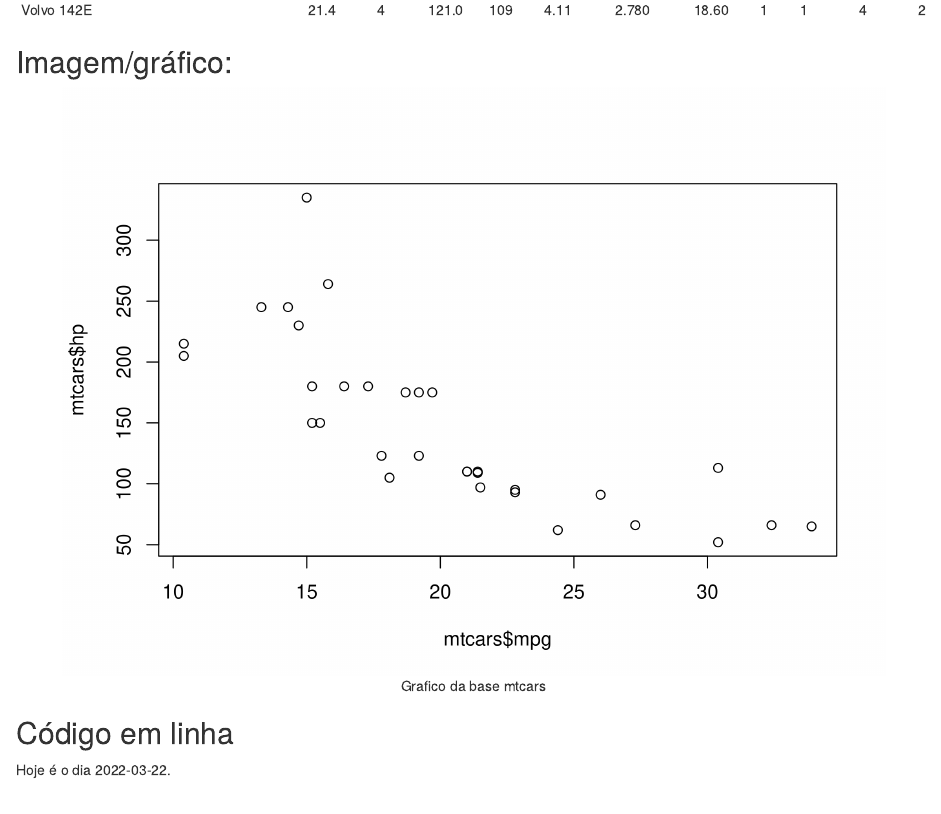
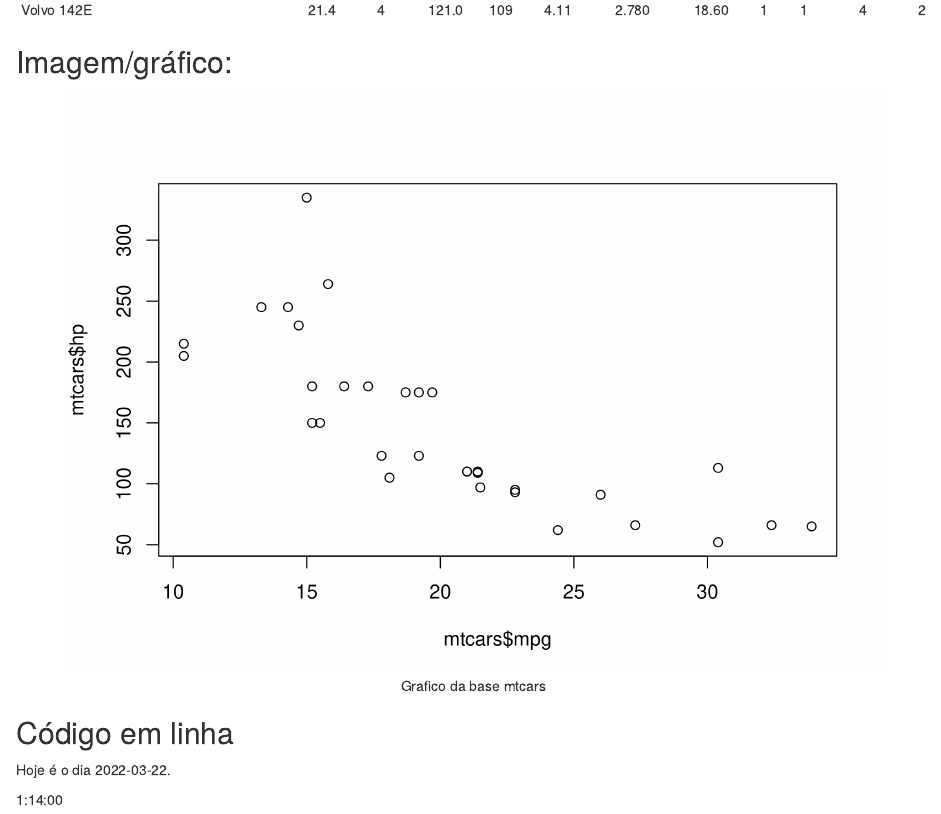
Before and after one commit to ZelitoR/portifolioZelito, an R Markdown document (_posts/2022-03-18-anlise-da-base-rais/anlise-da-base-rais.Rmd): the page in a window 1100 px wide, from 1430 px down. Rendered offline with R 4.5, knitr and Pandoc, with nearby package versions; drawn as R Markdown's standard HTML page in place of the format the file asks for.

Commit message:
tempo de aula 2

```diff
--- a/_posts/2022-03-18-anlise-da-base-rais/anlise-da-base-rais.Rmd
+++ b/_posts/2022-03-18-anlise-da-base-rais/anlise-da-base-rais.Rmd
@@ -38,3 +38,5 @@ plot(mtcars$mpg,mtcars$hp)
 
 ## Código em linha
 Hoje é o dia `r Sys.Date()`.
+
+1:14:00
```
Also changed, not shown: _posts/2022-03-18-anlise-da-base-rais/anlise-da-base-rais.html, docs/posts/posts.json, 2 other files.
